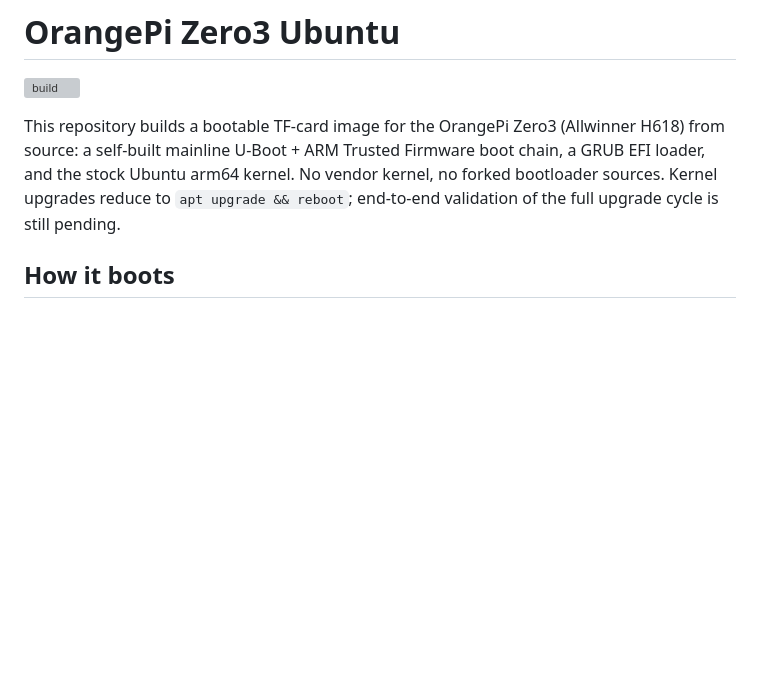
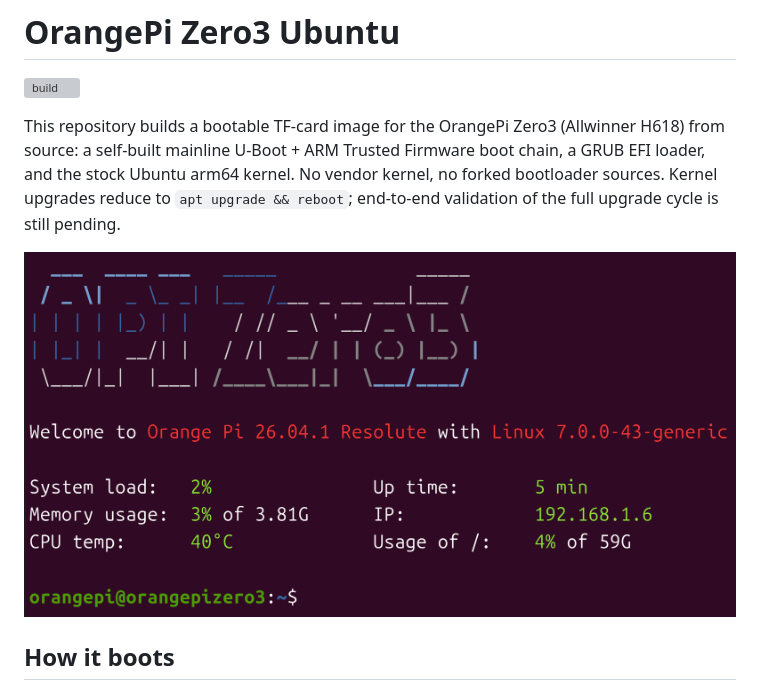
Before and after one commit to CyberXHN/opizero3-ubuntu, a Markdown page: README.md, the part around the change. Rendered like a GitHub page; pictures changed too: assets/motd-zero3-26.04.png (added); blank space fills up the shorter version; grey boxes are pictures that could not be loaded.

Commit message:
docs(readme): hero screenshot of the 26.04 login MOTD on Zero3

```diff
--- a/README.md
+++ b/README.md
@@ -3,6 +3,8 @@
 [![build](https://github.com/CyberXHN/opizero3-ubuntu/actions/workflows/build.yml/badge.svg)](https://github.com/CyberXHN/opizero3-ubuntu/actions/workflows/build.yml)
 
 This repository builds a bootable TF-card image for the OrangePi Zero3 (Allwinner H618) from source: a self-built mainline U-Boot + ARM Trusted Firmware boot chain, a GRUB EFI loader, and the stock Ubuntu arm64 kernel. No vendor kernel, no forked bootloader sources. Kernel upgrades reduce to `apt upgrade && reboot`; end-to-end validation of the full upgrade cycle is still pending.
+
+![Login MOTD on the OrangePi Zero3: stock Ubuntu 26.04 booted from the v2026.11.15 image, with the official-style welcome screen](assets/motd-zero3-26.04.png)
 
 ## How it boots
 
```
